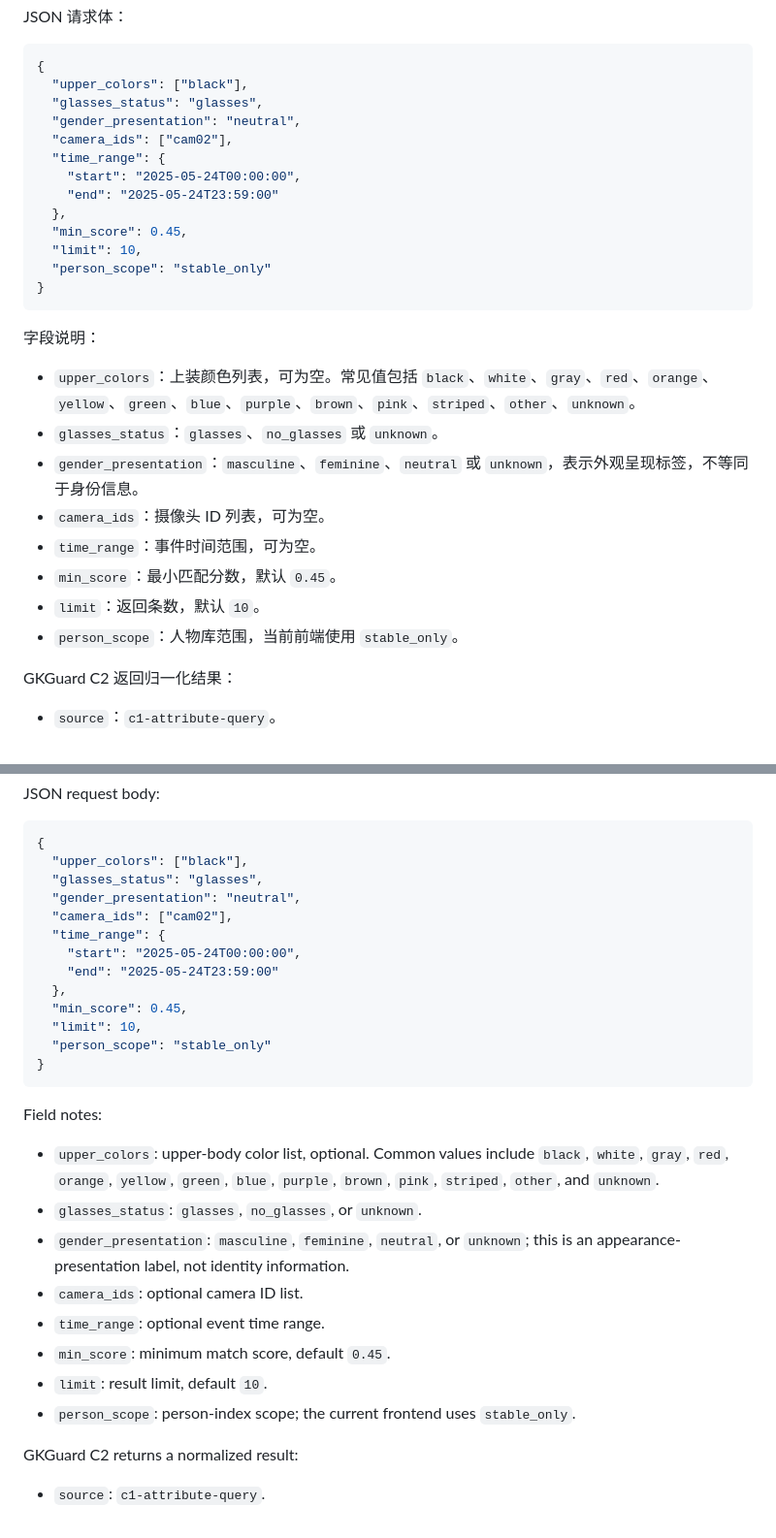
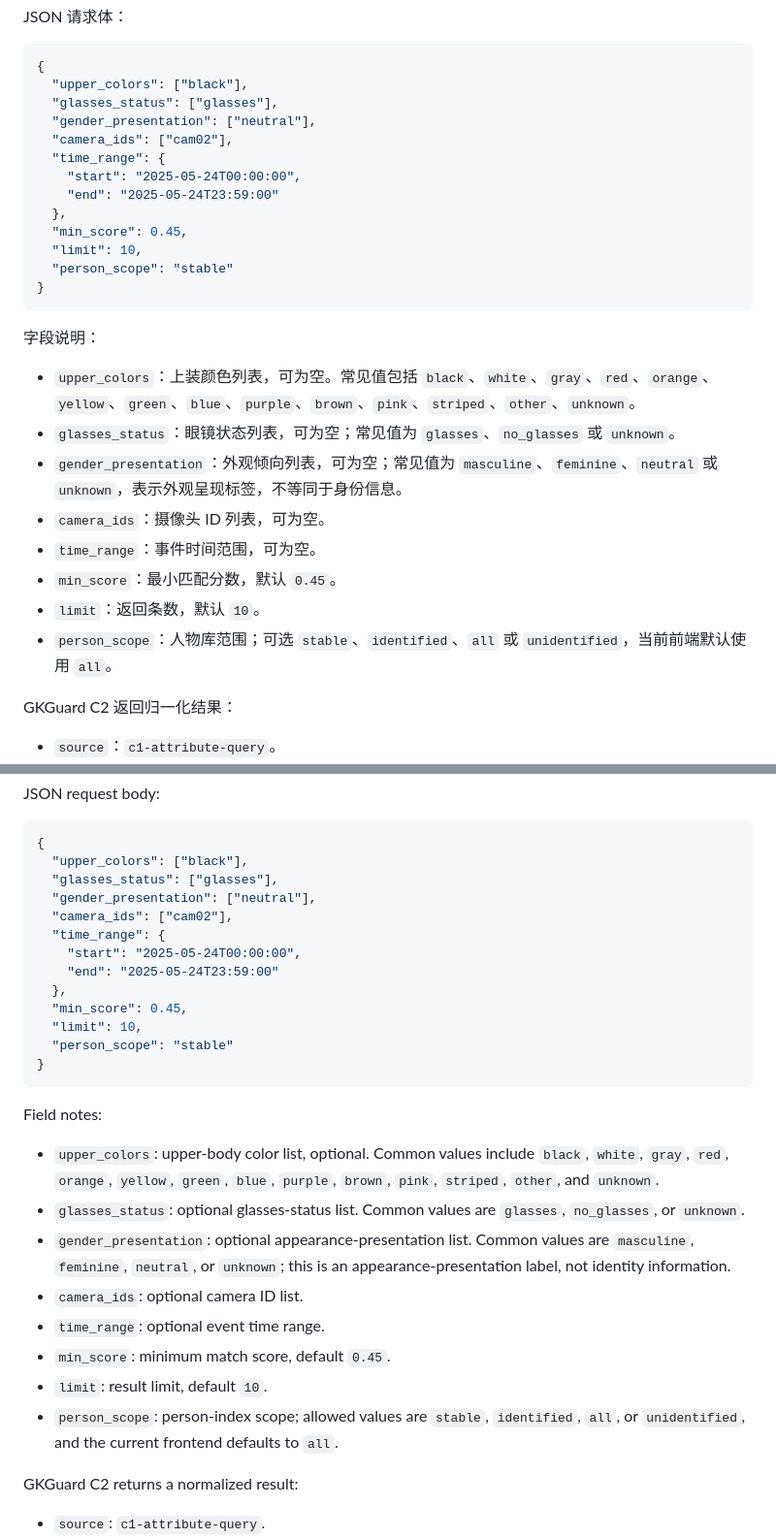
Before and after one commit to CyrusAuyeung/GKGuard, a Markdown page: docs/api_contract.md, 2 parts joined by grey strips. Shown at 97% size. Rendered like a GitHub page.

````diff
--- a/docs/api_contract.md
+++ b/docs/api_contract.md
@@ -174,8 +174,8 @@ JSON 请求体：
 ```json
 {
   "upper_colors": ["black"],
-  "glasses_status": "glasses",
-  "gender_presentation": "neutral",
+  "glasses_status": ["glasses"],
+  "gender_presentation": ["neutral"],
   "camera_ids": ["cam02"],
   "time_range": {
     "start": "2025-05-24T00:00:00",
@@ -183,20 +183,20 @@ JSON 请求体：
   },
   "min_score": 0.45,
   "limit": 10,
-  "person_scope": "stable_only"
+  "person_scope": "stable"
 }
 ```
 
 字段说明：
 
 - `upper_colors`：上装颜色列表，可为空。常见值包括 `black`、`white`、`gray`、`red`、`orange`、`yellow`、`green`、`blue`、`purple`、`brown`、`pink`、`striped`、`other`、`unknown`。
-- `glasses_status`：`glasses`、`no_glasses` 或 `unknown`。
-- `gender_presentation`：`masculine`、`feminine`、`neutral` 或 `unknown`，表示外观呈现标签，不等同于身份信息。
+- `glasses_status`：眼镜状态列表，可为空；常见值为 `glasses`、`no_glasses` 或 `unknown`。
+- `gender_presentation`：外观倾向列表，可为空；常见值为 `masculine`、`feminine`、`neutral` 或 `unknown`，表示外观呈现标签，不等同于身份信息。
 - `camera_ids`：摄像头 ID 列表，可为空。
 - `time_range`：事件时间范围，可为空。
 - `min_score`：最小匹配分数，默认 `0.45`。
 - `limit`：返回条数，默认 `10`。
-- `person_scope`：人物库范围，当前前端使用 `stable_only`。
+- `person_scope`：人物库范围；可选 `stable`、`identified`、`all` 或 `unidentified`，当前前端默认使用 `all`。
 
 GKGuard C2 返回归一化结果：
 
@@ -571,8 +571,8 @@ JSON request body:
 ```json
 {
   "upper_colors": ["black"],
-  "glasses_status": "glasses",
-  "gender_presentation": "neutral",
+  "glasses_status": ["glasses"],
+  "gender_presentation": ["neutral"],
   "camera_ids": ["cam02"],
   "time_range": {
     "start": "2025-05-24T00:00:00",
@@ -580,20 +580,20 @@ JSON request body:
   },
   "min_score": 0.45,
   "limit": 10,
-  "person_scope": "stable_only"
+  "person_scope": "stable"
 }
 ```
 
 Field notes:
 
 - `upper_colors`: upper-body color list, optional. Common values include `black`, `white`, `gray`, `red`, `orange`, `yellow`, `green`, `blue`, `purple`, `brown`, `pink`, `striped`, `other`, and `unknown`.
-- `glasses_status`: `glasses`, `no_glasses`, or `unknown`.
-- `gender_presentation`: `masculine`, `feminine`, `neutral`, or `unknown`; this is an appearance-presentation label, not identity information.
+- `glasses_status`: optional glasses-status list. Common values are `glasses`, `no_glasses`, or `unknown`.
+- `gender_presentation`: optional appearance-presentation list. Common values are `masculine`, `feminine`, `neutral`, or `unknown`; this is an appearance-presentation label, not identity information.
 - `camera_ids`: optional camera ID list.
 - `time_range`: optional event time range.
 - `min_score`: minimum match score, default `0.45`.
 - `limit`: result limit, default `10`.
-- `person_scope`: person-index scope; the current frontend uses `stable_only`.
+- `person_scope`: person-index scope; allowed values are `stable`, `identified`, `all`, or `unidentified`, and the current frontend defaults to `all`.
 
 GKGuard C2 returns a normalized result:
 
````
Also changed, not shown: docs/README.md (+2 -2 lines).
